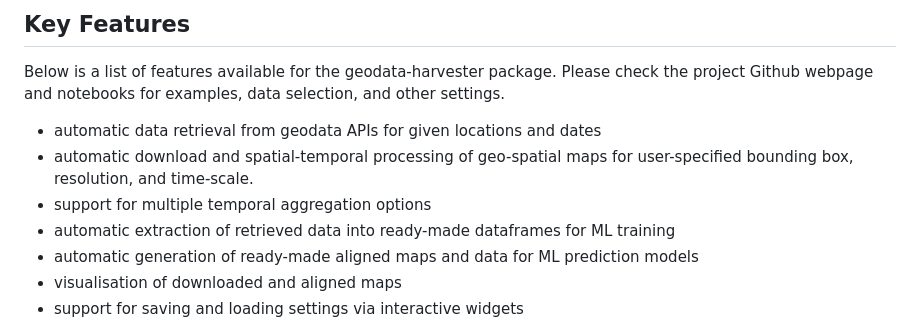
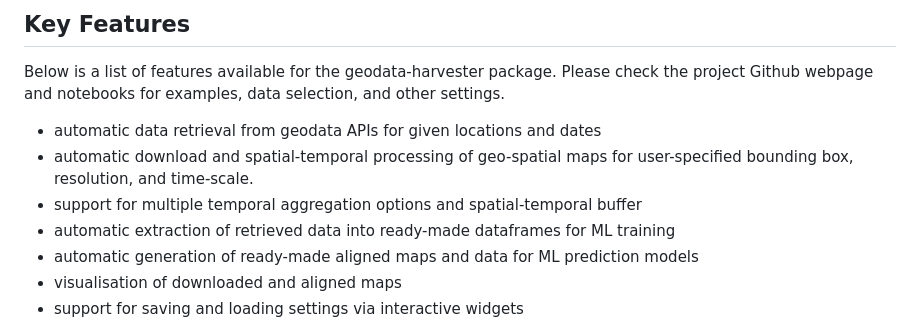
Before and after one commit to Sydney-Informatics-Hub/geodata-harvester, a Markdown page: README.md, the part around the change printed below. Rendered like a GitHub page.

```diff
--- a/README.md
+++ b/README.md
@@ -52,7 +52,7 @@ Below is a list of features available for the geodata-harvester package. Please
 
 - automatic data retrieval from geodata APIs for given locations and dates
 - automatic download and spatial-temporal processing of geo-spatial maps for user-specified bounding box, resolution, and time-scale.
-- support for multiple temporal aggregation options
+- support for multiple temporal aggregation options and spatial-temporal buffer
 - automatic extraction of retrieved data into ready-made dataframes for ML training
 - automatic generation of ready-made aligned maps and data for ML prediction models
 - visualisation of downloaded and aligned maps
```
Also changed, not shown: other parts of README.md (+1 -1 lines).
